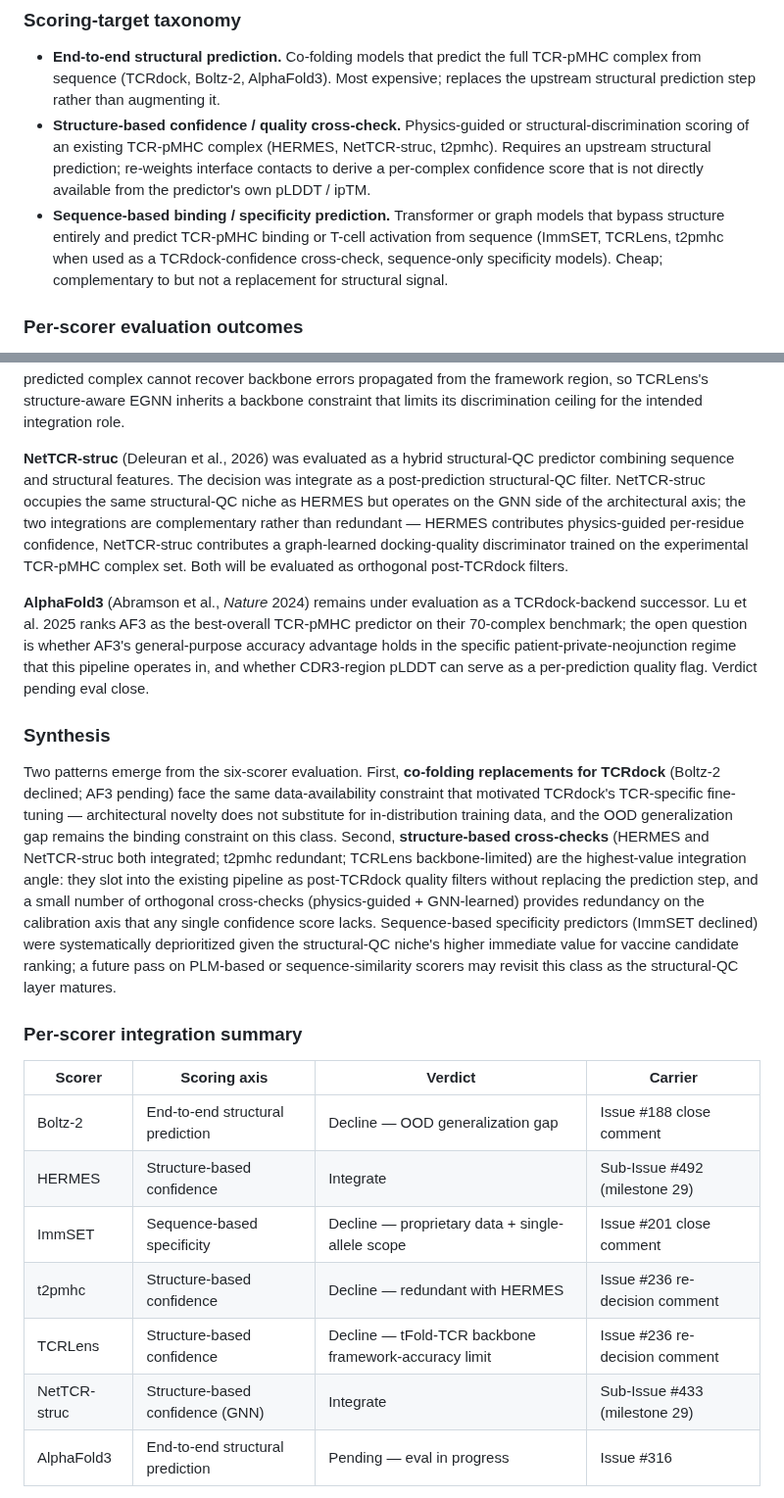
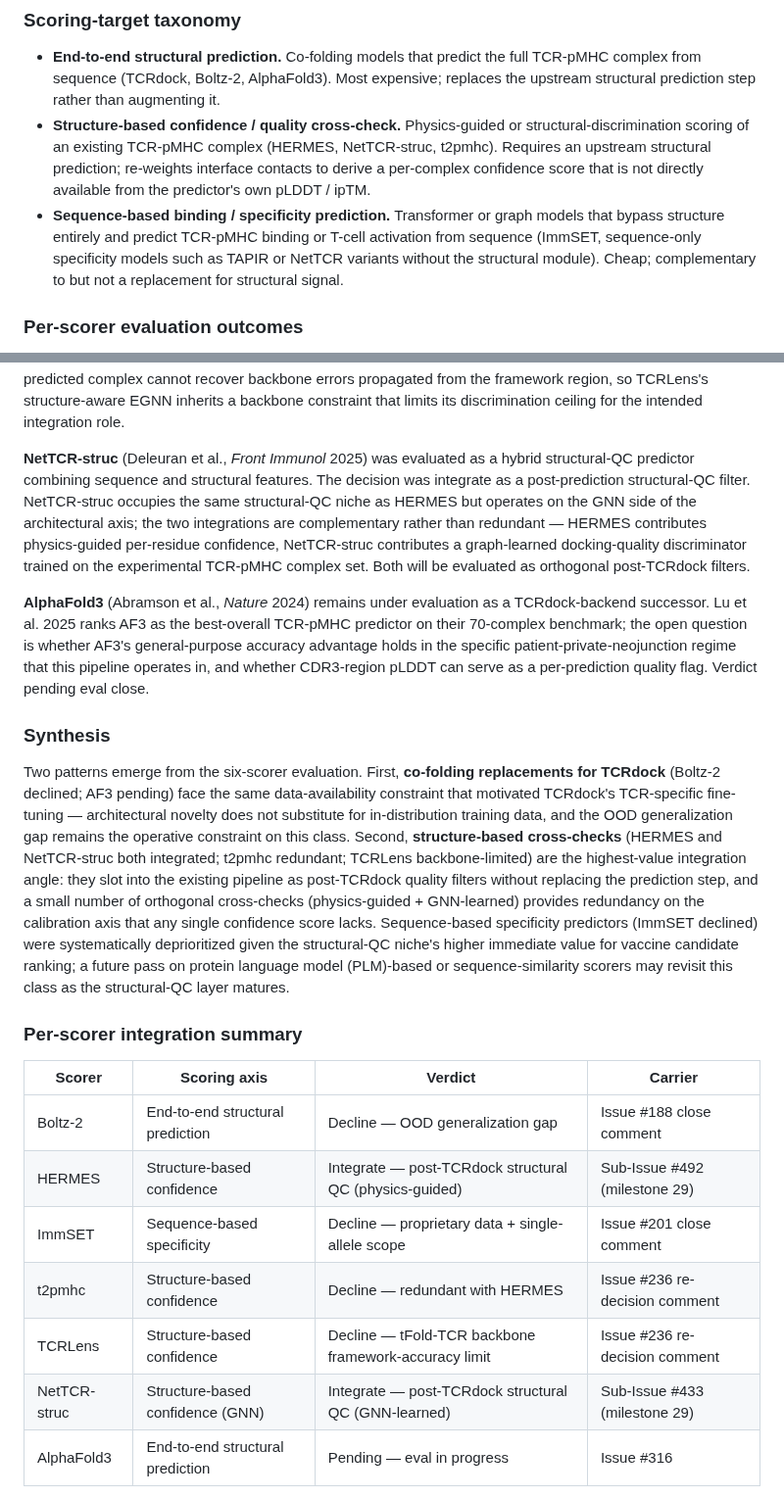
Before and after one commit to Jin-HoMLee/splice-neoepitope-pipeline, a Markdown page: research/manuscript/DISCUSSIONS.md, 2 parts joined by grey strips. Shown at 98% size. Drawn GitHub-style.

Commit message:
docs(manuscript): address PR #534 @claude review feedback (Issue #432)
Addresses 4 valid findings + 1 table symmetry from the @claude review of
PR #534 (TCR-pMHC scoring landscape DISCUSSION subsection):

- Fix #1 (taxonomy bullet inconsistency). TCRLens + t2pmhc removed from
  "Sequence-based binding / specificity" bullet. Both operate on
  predicted 3D structures (EGNN over tFold-TCR; GNN over TCRdock) and
  belong in "Structure-based confidence" (where they were already
  correctly listed in the same bullet list). Sequence-based bullet
  now lists ImmSET + sequence-only specificity model placeholders
  (TAPIR, NetTCR-no-structural-module).

- Fix #2 (double-meaning). Synthesis paragraph "binding constraint" ->
  "operative constraint" to remove ambiguity with TCR-pMHC binding
  terminology that dominates the manuscript.

- Fix #3 (acronym). PLM expanded on first use to "protein language
  model (PLM)-based". Less universal than ipTM/pLDDT for ML readers.

- Fix #4 (citation venue + year). NetTCR-struc citation was
  "(Deleuran et al., 2026)" -- missing venue (other 6 scorers have
  venues) and the year was wrong. Corrected to
  "(Deleuran et al., *Front Immunol* 2025)" per Zotero FQ58DCAE
  (date 2025-07-17).

- Fix #5 (table symmetry). Decline rows had inline rationale
  ("Decline -- X"); Integrate rows had none. Now symmetric:
  HERMES "Integrate -- post-TCRdock structural QC (physics-guided)";
  NetTCR-struc "Integrate -- post-TCRdock structural QC (GNN-learned)".
  Decline rows unchanged.

Skipped per reviewer's own scope guidance:
- "The decision was decline/integrate" verdict-label phrasing -- reviewer
  flagged as not-a-merge-blocker for a living doc; deferred to a future
  polish pass before final manuscript submission.

```diff
--- a/research/manuscript/DISCUSSIONS.md
+++ b/research/manuscript/DISCUSSIONS.md
@@ -856,8 +856,8 @@ i2-S1 / i3-S1 sprints to identify which to integrate alongside TCRdock and where
   not directly available from the predictor's own pLDDT / ipTM.
 - **Sequence-based binding / specificity prediction.** Transformer or graph models
   that bypass structure entirely and predict TCR-pMHC binding or T-cell activation
-  from sequence (ImmSET, TCRLens, t2pmhc when used as a TCRdock-confidence
-  cross-check, sequence-only specificity models). Cheap; complementary to but not a
+  from sequence (ImmSET, sequence-only specificity models such as TAPIR or NetTCR
+  variants without the structural module). Cheap; complementary to but not a
   replacement for structural signal.
 
 ### Per-scorer evaluation outcomes
@@ -908,8 +908,9 @@ from the framework region, so TCRLens's structure-aware EGNN inherits a
 backbone constraint that limits its discrimination ceiling for the intended
 integration role.
 
-**NetTCR-struc** (Deleuran et al., 2026) was evaluated as a hybrid
-structural-QC predictor combining sequence and structural features. The
+**NetTCR-struc** (Deleuran et al., *Front Immunol* 2025) was evaluated
+as a hybrid structural-QC predictor combining sequence and structural
+features. The
 decision was integrate as a post-prediction structural-QC filter.
 NetTCR-struc occupies the same structural-QC niche as HERMES but operates on
 the GNN side of the architectural axis; the two integrations are
@@ -932,7 +933,7 @@ Two patterns emerge from the six-scorer evaluation. First, **co-folding
 replacements for TCRdock** (Boltz-2 declined; AF3 pending) face the same
 data-availability constraint that motivated TCRdock's TCR-specific
 fine-tuning — architectural novelty does not substitute for in-distribution
-training data, and the OOD generalization gap remains the binding constraint
+training data, and the OOD generalization gap remains the operative constraint
 on this class. Second, **structure-based cross-checks** (HERMES and
 NetTCR-struc both integrated; t2pmhc redundant; TCRLens backbone-limited)
 are the highest-value integration angle: they slot into the existing pipeline
@@ -941,20 +942,20 @@ small number of orthogonal cross-checks (physics-guided + GNN-learned)
 provides redundancy on the calibration axis that any single confidence score
 lacks. Sequence-based specificity predictors (ImmSET declined) were
 systematically deprioritized given the structural-QC niche's higher immediate
-value for vaccine candidate ranking; a future pass on PLM-based or
-sequence-similarity scorers may revisit this class as the structural-QC
-layer matures.
+value for vaccine candidate ranking; a future pass on protein language
+model (PLM)-based or sequence-similarity scorers may revisit this class
+as the structural-QC layer matures.
 
 ### Per-scorer integration summary
 
 | Scorer | Scoring axis | Verdict | Carrier |
 |--------|--------------|---------|---------|
 | Boltz-2 | End-to-end structural prediction | Decline — OOD generalization gap | Issue #188 close comment |
-| HERMES | Structure-based confidence | Integrate | Sub-Issue #492 (milestone 29) |
+| HERMES | Structure-based confidence | Integrate — post-TCRdock structural QC (physics-guided) | Sub-Issue #492 (milestone 29) |
 | ImmSET | Sequence-based specificity | Decline — proprietary data + single-allele scope | Issue #201 close comment |
 | t2pmhc | Structure-based confidence | Decline — redundant with HERMES | Issue #236 re-decision comment |
 | TCRLens | Structure-based confidence | Decline — tFold-TCR backbone framework-accuracy limit | Issue #236 re-decision comment |
-| NetTCR-struc | Structure-based confidence (GNN) | Integrate | Sub-Issue #433 (milestone 29) |
+| NetTCR-struc | Structure-based confidence (GNN) | Integrate — post-TCRdock structural QC (GNN-learned) | Sub-Issue #433 (milestone 29) |
 | AlphaFold3 | End-to-end structural prediction | Pending — eval in progress | Issue #316 |
 
 The two integrations under the TCR-pMHC scorer integration milestone
```
